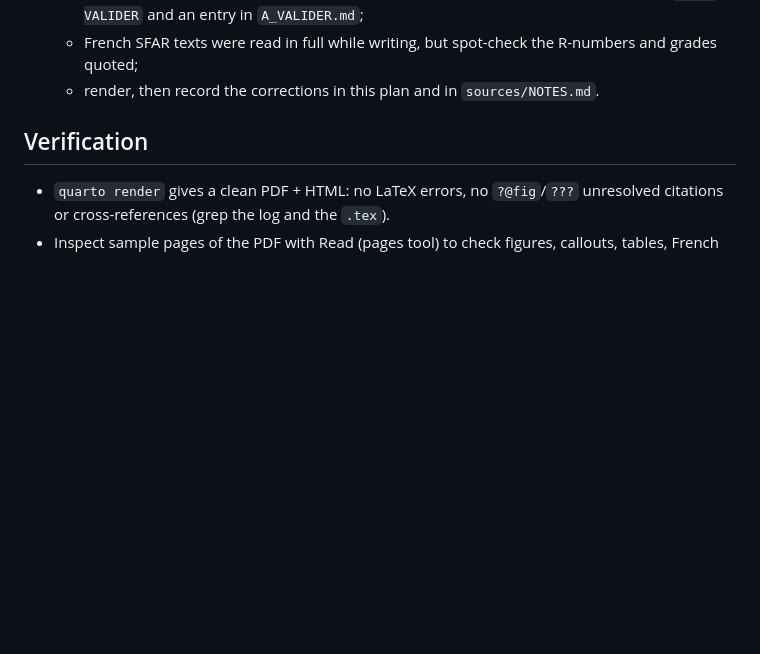
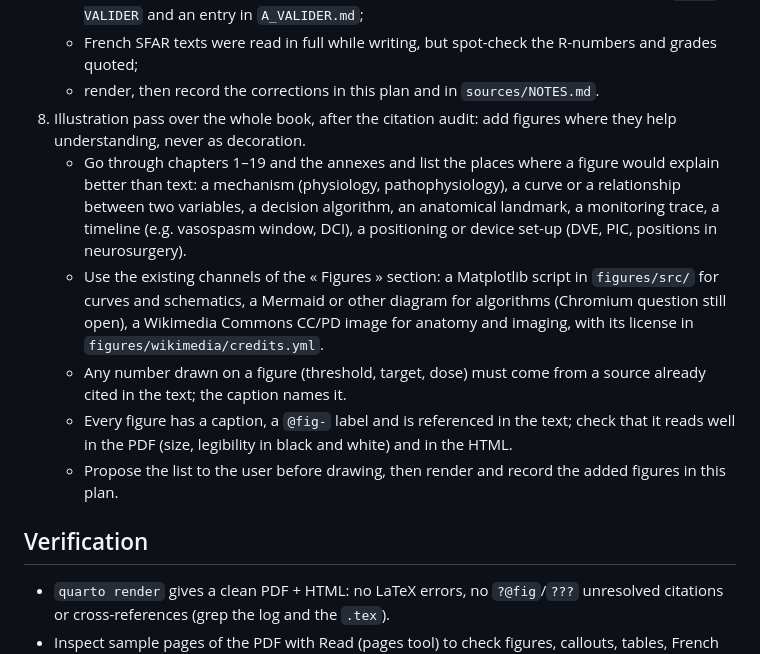
Before and after one commit to jaj42/neuronavigateur, a Markdown page: plan.md, the part around the change. Drawn GitHub-style; blank space fills up the shorter version.

Commit message:
Add a whole-book illustration pass as the final plan step
Co-Authored-By: Claude Opus 5.5 <noreply@anthropic.com>

```diff
--- a/plan.md
+++ b/plan.md
@@ -164,6 +164,12 @@ Rules:
    - list every threshold, dose and target in the book (`grep` for mmHg, mmol/L, g/dL, mg, cm/s, %) and make sure each has a source (recommendation with grade, trial, local protocol, or historical SFAR text) or is explicitly labelled as practice or proposal to validate, with a `TODO-VALIDER` and an entry in `A_VALIDER.md`;
    - French SFAR texts were read in full while writing, but spot-check the R-numbers and grades quoted;
    - render, then record the corrections in this plan and in `sources/NOTES.md`.
+8. Illustration pass over the whole book, after the citation audit: add figures where they help understanding, never as decoration.
+   - Go through chapters 1–19 and the annexes and list the places where a figure would explain better than text: a mechanism (physiology, pathophysiology), a curve or a relationship between two variables, a decision algorithm, an anatomical landmark, a monitoring trace, a timeline (e.g. vasospasm window, DCI), a positioning or device set-up (DVE, PIC, positions in neurosurgery).
+   - Use the existing channels of the « Figures » section: a Matplotlib script in `figures/src/` for curves and schematics, a Mermaid or other diagram for algorithms (Chromium question still open), a Wikimedia Commons CC/PD image for anatomy and imaging, with its license in `figures/wikimedia/credits.yml`.
+   - Any number drawn on a figure (threshold, target, dose) must come from a source already cited in the text; the caption names it.
+   - Every figure has a caption, a `@fig-` label and is referenced in the text; check that it reads well in the PDF (size, legibility in black and white) and in the HTML.
+   - Propose the list to the user before drawing, then render and record the added figures in this plan.
 
 ## Verification
 - `quarto render` gives a clean PDF + HTML: no LaTeX errors, no `?@fig`/`???` unresolved citations or cross-references (grep the log and the `.tex`).
```
